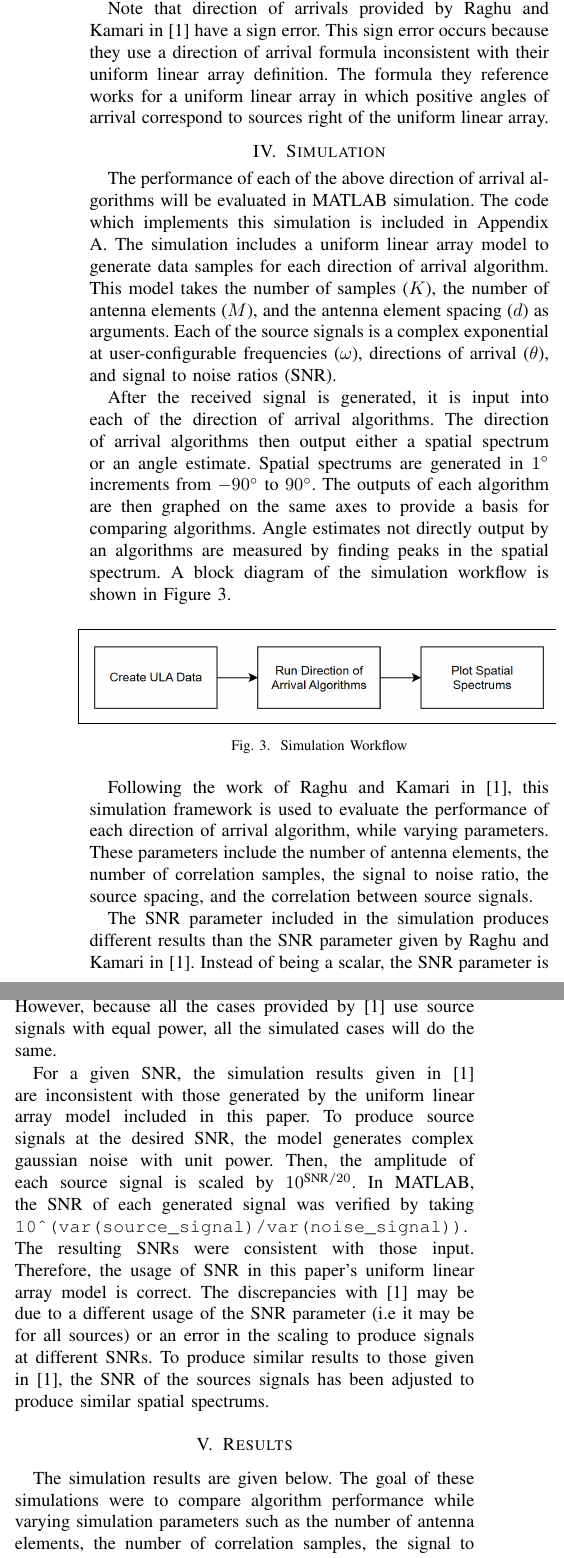
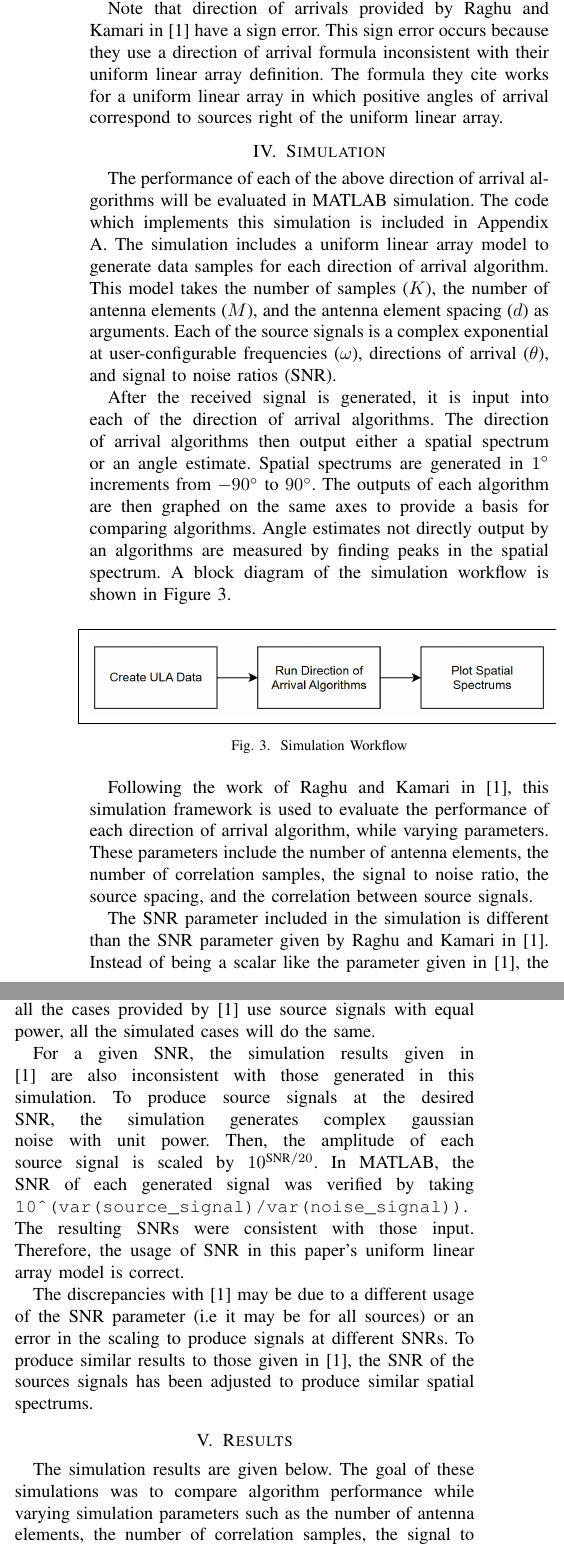
Before and after one commit to osowatzke/ECE529_Final_Project, a LaTeX paper (latex/Final_Project_Sowatzke.tex): two parts of the columns of page 4 of 24, joined at a grey line, cut so that both start at the same text. Compiled offline with pdfLaTeX.

Commit message:
Fixing wording

```diff
--- a/latex/Final_Project_Sowatzke.tex
+++ b/latex/Final_Project_Sowatzke.tex
@@ -299,7 +299,7 @@ Direction of Arrival Estimation, Beamforming, Capon, MUSIC, Improved-MUSIC, Root
 		%
 		Similar to the root music algorithm, the ESPRIT algorithm directly produces directions of arrival without requiring the user to search through a spatial spectrum.
 
-		Note that direction of arrivals provided by Raghu and Kamari in \cite{doa_algorithms_raghu} have a sign error. This sign error occurs because they use a direction of arrival formula inconsistent with their uniform linear array definition. The formula they reference works for a uniform linear array in which positive angles of arrival correspond to sources right of the uniform linear array.
+		Note that direction of arrivals provided by Raghu and Kamari in \cite{doa_algorithms_raghu} have a sign error. This sign error occurs because they use a direction of arrival formula inconsistent with their uniform linear array definition. The formula they cite works for a uniform linear array in which positive angles of arrival correspond to sources right of the uniform linear array.
 
 	\section{Simulation}
 
@@ -315,15 +315,15 @@ Direction of Arrival Estimation, Beamforming, Capon, MUSIC, Improved-MUSIC, Root
 
 		Following the work of Raghu and Kamari in \cite{doa_algorithms_raghu}, this simulation framework is used to evaluate the performance of each direction of arrival algorithm, while varying parameters. These parameters include the number of antenna elements, the number of correlation samples, the signal to noise ratio, the source spacing, and the correlation between source signals.
 
-		The SNR parameter included in the simulation produces different results than the SNR parameter given by Raghu and Kamari in \cite{doa_algorithms_raghu}. Instead of being a scalar, the SNR parameter is an array with an entry for each source signal. This enables the user to produce sources signals with different powers levels. However, because all the cases provided by \cite{doa_algorithms_raghu} use source signals with equal power, all the simulated cases will do the same.
+		The SNR parameter included in the simulation is different than the SNR parameter given by Raghu and Kamari in \cite{doa_algorithms_raghu}. Instead of being a scalar like the parameter given in \cite{doa_algorithms_raghu}, the SNR parameter used in the simulation is an array with an entry for each source signal. This enables the user to produce sources signals with different powers levels. However, because all the cases provided by \cite{doa_algorithms_raghu} use source signals with equal power, all the simulated cases will do the same.
 
-		For a given SNR, the simulation results given in \cite{doa_algorithms_raghu} are inconsistent with those generated by the uniform linear array model included in this paper. To produce source signals at the desired SNR, the model generates complex gaussian noise with unit power. Then, the amplitude of each source signal is scaled by $10^{\text{SNR}/20}$. In MATLAB, the SNR of each generated signal was verified by taking \texttt{10\^{}(var(source\_signal)/var(noise\_signal))}. The resulting SNRs were consistent with those input. Therefore, the usage of SNR in this paper's uniform linear array model is correct. The discrepancies with \cite{doa_algorithms_raghu} may be due to a different usage of the SNR parameter (i.e it may be for all sources) or an error in the scaling to produce signals at different SNRs. To produce similar results to those given in \cite{doa_algorithms_raghu}, the SNR of the sources signals has been adjusted to produce similar spatial spectrums.
+		For a given SNR, the simulation results given in \cite{doa_algorithms_raghu} are also inconsistent with those generated in this simulation. To produce source signals at the desired SNR, the simulation generates complex gaussian noise with unit power. Then, the amplitude of each source signal is scaled by $10^{\text{SNR}/20}$. In MATLAB, the SNR of each generated signal was verified by taking \texttt{10\^{}(var(source\_signal)/var(noise\_signal))}. The resulting SNRs were consistent with those input. Therefore, the usage of SNR in this paper's uniform linear array model is correct.
 
-		%Because of these discrepancies, different SNR values are used when trying the
+		The discrepancies with \cite{doa_algorithms_raghu} may be due to a different usage of the SNR parameter (i.e it may be for all sources) or an error in the scaling to produce signals at different SNRs. To produce similar results to those given in \cite{doa_algorithms_raghu}, the SNR of the sources signals has been adjusted to produce similar spatial spectrums.
 
 	\section{Results}
 
-		The simulation results are given below. The goal of these simulations were to compare algorithm performance while varying simulation parameters such as the number of antenna elements, the number of correlation samples, the signal to noise ratio, the source spacing, and the correlation between source signals.
+		The simulation results are given below. The goal of these simulations was to compare algorithm performance while varying simulation parameters such as the number of antenna elements, the number of correlation samples, the signal to noise ratio, the source spacing, and the correlation between source signals.
 
 		\subsection{Performance Impacts of Number of Antenna Elements}
 
```
Also changed, not shown: latex/Final_Project_Sowatzke.tex (6 more changed lines).
